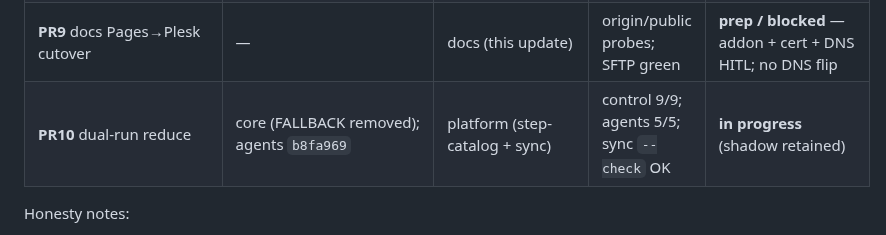
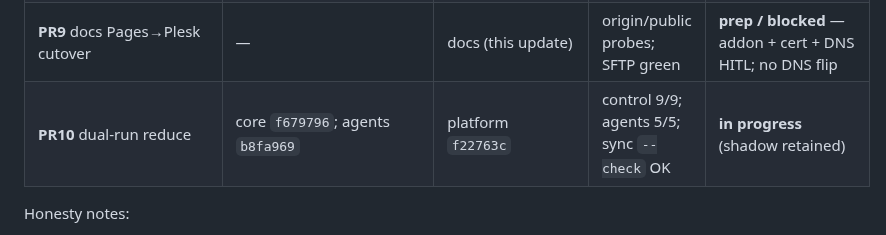
Before and after one commit to subactor/docs, a Markdown page: architecture/autonomy-implementation-status.md, the part around the change. Drawn GitHub-style.

Commit message:
docs: pin PR10 evidence SHAs (core f679796, platform f22763c)
Co-authored-by: Cursor <cursoragent@cursor.com>

```diff
--- a/architecture/autonomy-implementation-status.md
+++ b/architecture/autonomy-implementation-status.md
@@ -37,7 +37,7 @@ Commands run 2026-07-18 (PR8):
 | **PR7** release upload/activate/rollback | plesk `d72e8d8`; orchestrator `2adf375`; connectors `d8895c9` | platform `d302def` | plesk 53; orchestrator 22 | **done** |
 | **PR8** DNS/TLS + fingerprint verify | plesk `530dda9`; orchestrator `9c687f5`; connectors `866cc96` | platform `803aa45` | plesk 64; orchestrator 24 | **done** |
 | **PR9** docs Pages→Plesk cutover | — | docs (this update) | origin/public probes; SFTP green | **prep / blocked** — addon + cert + DNS HITL; no DNS flip |
-| **PR10** dual-run reduce | core (FALLBACK removed); agents `b8fa969` | platform (step-catalog + sync) | control 9/9; agents 5/5; sync `--check` OK | **in progress** (shadow retained) |
+| **PR10** dual-run reduce | core `f679796`; agents `b8fa969` | platform `f22763c` | control 9/9; agents 5/5; sync `--check` OK | **in progress** (shadow retained) |
 
 Honesty notes:
 
```
